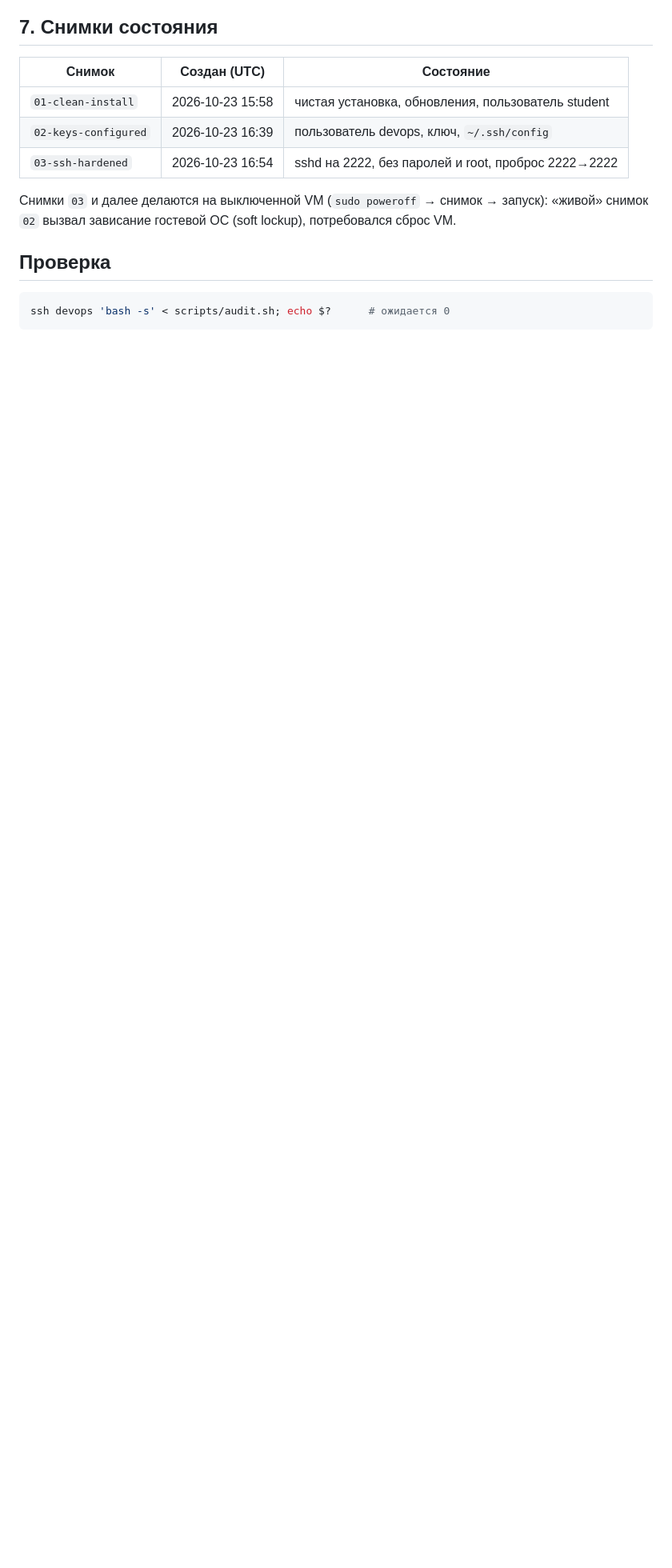
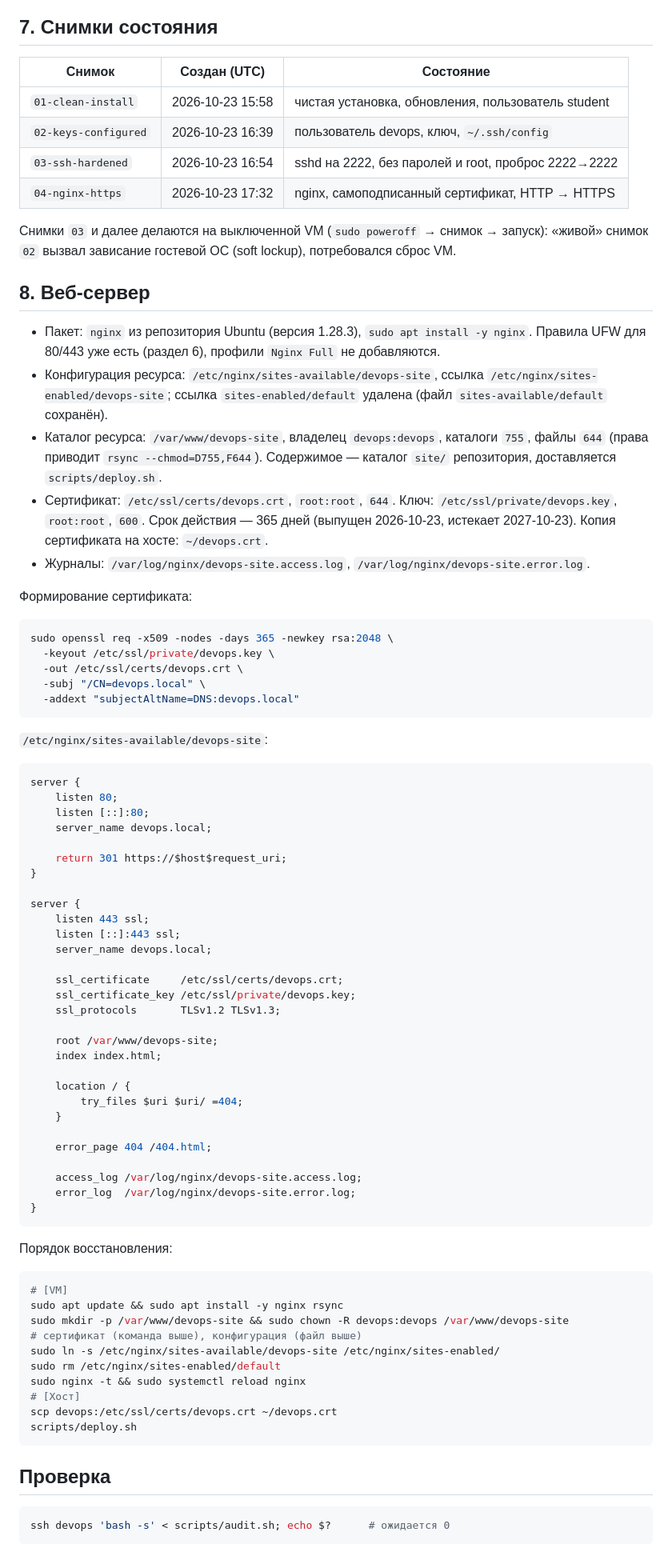
Before and after one commit to megaserezha228/devops-course-2026, a Markdown page: docs/server-setup.md, the part around the change. Shown at 80% size. GitHub-like rendering; blank space fills up the shorter version.

Commit message:
docs: describe nginx web server configuration

````diff
--- a/docs/server-setup.md
+++ b/docs/server-setup.md
@@ -174,9 +174,84 @@ sudo ufw status verbose
 | `01-clean-install` | 2026-10-23 15:58 | чистая установка, обновления, пользователь student |
 | `02-keys-configured` | 2026-10-23 16:39 | пользователь devops, ключ, `~/.ssh/config` |
 | `03-ssh-hardened` | 2026-10-23 16:54 | sshd на 2222, без паролей и root, проброс 2222→2222 |
+| `04-nginx-https` | 2026-10-23 17:32 | nginx, самоподписанный сертификат, HTTP → HTTPS |
 
 Снимки `03` и далее делаются на выключенной VM (`sudo poweroff` → снимок → запуск):
 «живой» снимок `02` вызвал зависание гостевой ОС (soft lockup), потребовался сброс VM.
+
+## 8. Веб-сервер
+
+- Пакет: `nginx` из репозитория Ubuntu (версия 1.28.3), `sudo apt install -y nginx`.
+  Правила UFW для 80/443 уже есть (раздел 6), профили `Nginx Full` не добавляются.
+- Конфигурация ресурса: `/etc/nginx/sites-available/devops-site`, ссылка
+  `/etc/nginx/sites-enabled/devops-site`; ссылка `sites-enabled/default` удалена
+  (файл `sites-available/default` сохранён).
+- Каталог ресурса: `/var/www/devops-site`, владелец `devops:devops`, каталоги `755`,
+  файлы `644` (права приводит `rsync --chmod=D755,F644`). Содержимое — каталог `site/`
+  репозитория, доставляется `scripts/deploy.sh`.
+- Сертификат: `/etc/ssl/certs/devops.crt`, `root:root`, `644`.
+  Ключ: `/etc/ssl/private/devops.key`, `root:root`, `600`. Срок действия — 365 дней
+  (выпущен 2026-10-23, истекает 2027-10-23). Копия сертификата на хосте: `~/devops.crt`.
+- Журналы: `/var/log/nginx/devops-site.access.log`, `/var/log/nginx/devops-site.error.log`.
+
+Формирование сертификата:
+
+```bash
+sudo openssl req -x509 -nodes -days 365 -newkey rsa:2048 \
+  -keyout /etc/ssl/private/devops.key \
+  -out /etc/ssl/certs/devops.crt \
+  -subj "/CN=devops.local" \
+  -addext "subjectAltName=DNS:devops.local"
+```
+
+`/etc/nginx/sites-available/devops-site`:
+
+```nginx
+server {
+    listen 80;
+    listen [::]:80;
+    server_name devops.local;
+
+    return 301 https://$host$request_uri;
+}
+
+server {
+    listen 443 ssl;
+    listen [::]:443 ssl;
+    server_name devops.local;
+
+    ssl_certificate     /etc/ssl/certs/devops.crt;
+    ssl_certificate_key /etc/ssl/private/devops.key;
+    ssl_protocols       TLSv1.2 TLSv1.3;
+
+    root /var/www/devops-site;
+    index index.html;
+
+    location / {
+        try_files $uri $uri/ =404;
+    }
+
+    error_page 404 /404.html;
+
+    access_log /var/log/nginx/devops-site.access.log;
+    error_log  /var/log/nginx/devops-site.error.log;
+}
+```
+
+Порядок восстановления:
+
+```bash
+# [VM]
+sudo apt update && sudo apt install -y nginx rsync
+sudo mkdir -p /var/www/devops-site && sudo chown -R devops:devops /var/www/devops-site
+# сертификат (команда выше), конфигурация (файл выше)
+sudo ln -s /etc/nginx/sites-available/devops-site /etc/nginx/sites-enabled/
+sudo rm /etc/nginx/sites-enabled/default
+sudo nginx -t && sudo systemctl reload nginx
+# [Хост]
+scp devops:/etc/ssl/certs/devops.crt ~/devops.crt
+scripts/deploy.sh
+```
 
 ## Проверка
 
````
